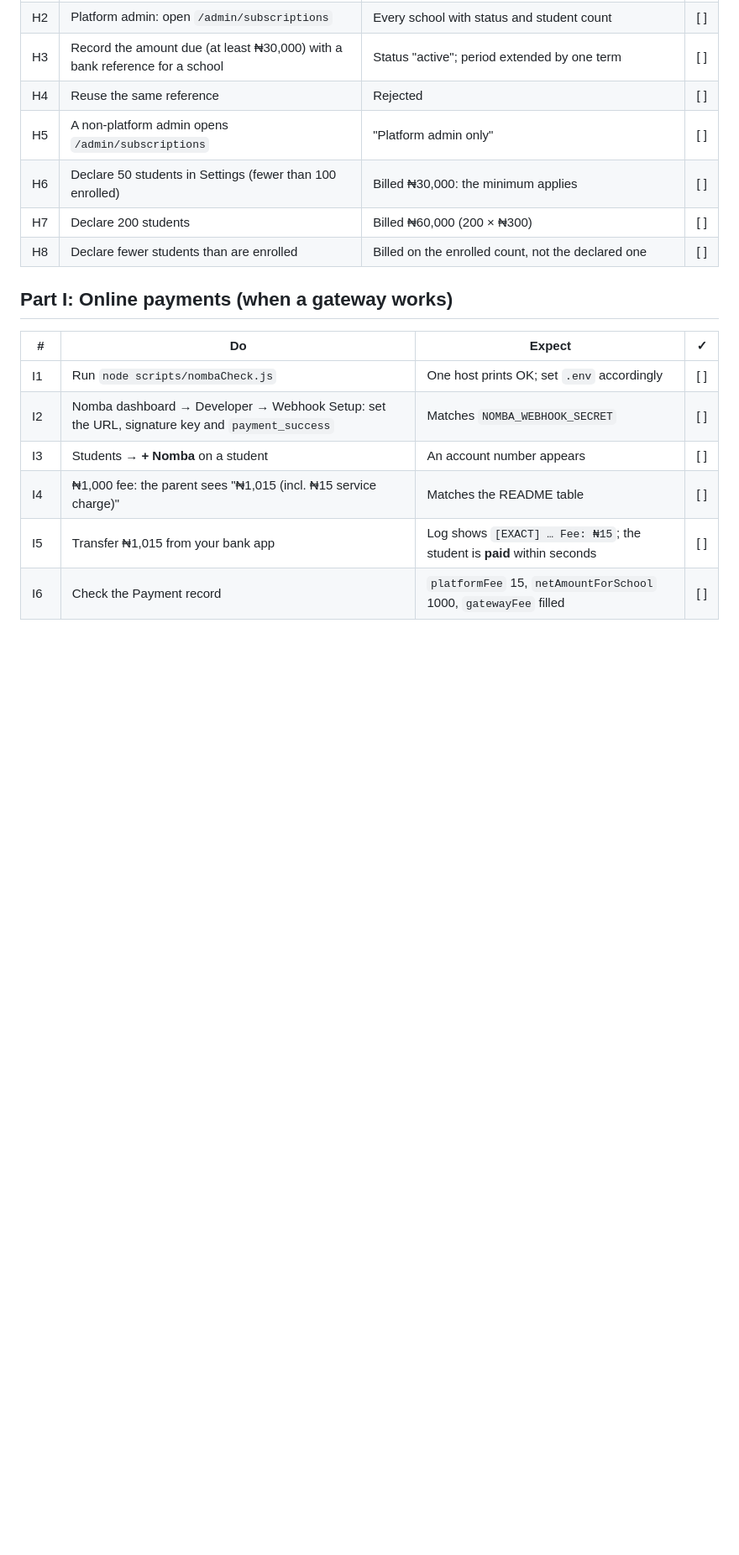
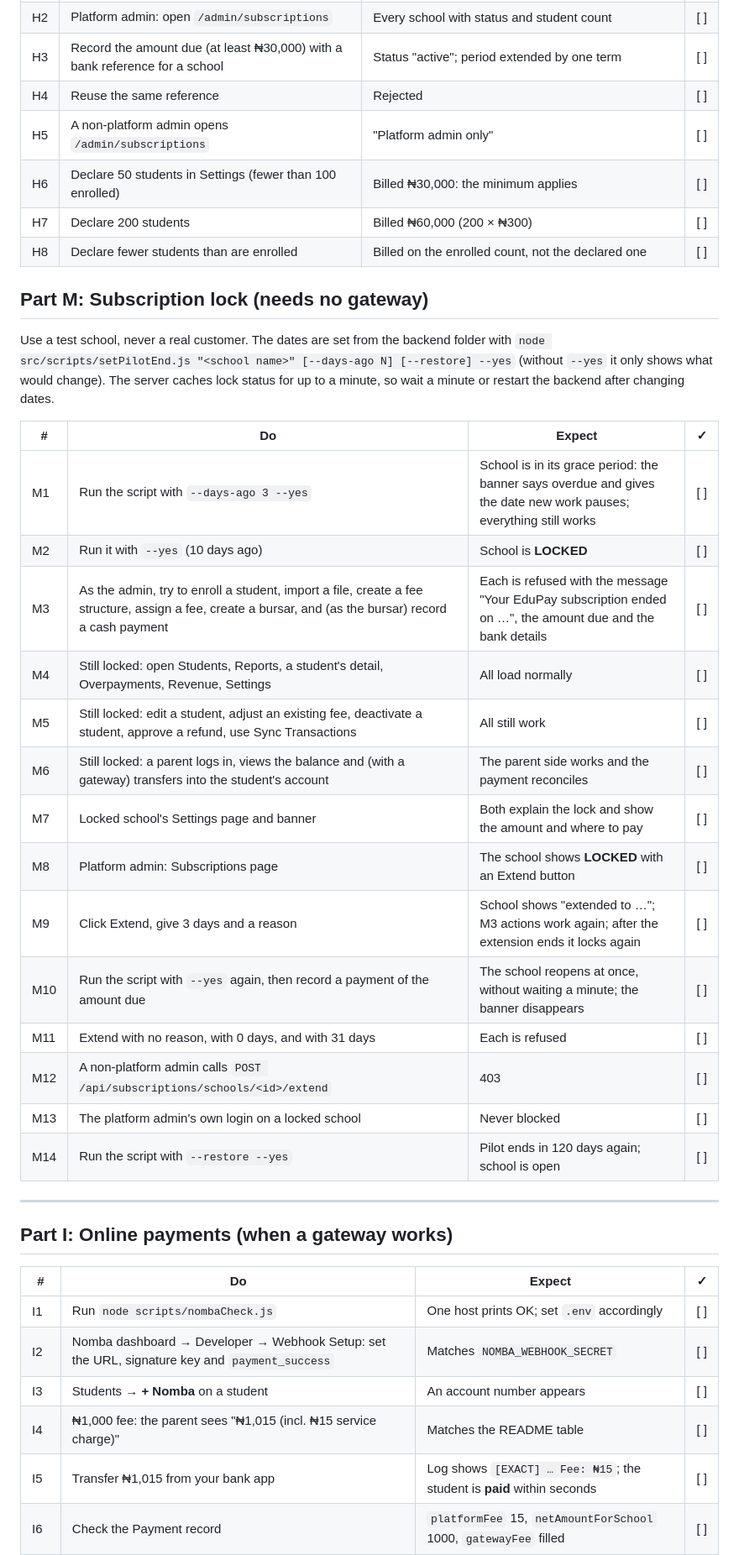
Before and after one commit to DeBenign/Edupay-API, a Markdown page: TEST.md, the part around one of its changes. Shown at 84% size. Rendered like a GitHub page; blank space fills up the shorter version.

```diff
--- a/TEST.md
+++ b/TEST.md
@@ -123,6 +123,29 @@ Log in as the parent → My Children → link Chidi (student ID + school ID).
 | H7 | Declare 200 students | Billed ₦60,000 (200 × ₦300) | [ ] |
 | H8 | Declare fewer students than are enrolled | Billed on the enrolled count, not the declared one | [ ] |
 
+## Part M: Subscription lock (needs no gateway)
+
+Use a test school, never a real customer. The dates are set from the backend folder with `node src/scripts/setPilotEnd.js "<school name>" [--days-ago N] [--restore] --yes` (without `--yes` it only shows what would change). The server caches lock status for up to a minute, so wait a minute or restart the backend after changing dates.
+
+| # | Do | Expect | ✓ |
+|---|---|---|---|
+| M1 | Run the script with `--days-ago 3 --yes` | School is in its grace period: the banner says overdue and gives the date new work pauses; everything still works | [ ] |
+| M2 | Run it with `--yes` (10 days ago) | School is **LOCKED** | [ ] |
+| M3 | As the admin, try to enroll a student, import a file, create a fee structure, assign a fee, create a bursar, and (as the bursar) record a cash payment | Each is refused with the message "Your EduPay subscription ended on …", the amount due and the bank details | [ ] |
+| M4 | Still locked: open Students, Reports, a student's detail, Overpayments, Revenue, Settings | All load normally | [ ] |
+| M5 | Still locked: edit a student, adjust an existing fee, deactivate a student, approve a refund, use Sync Transactions | All still work | [ ] |
+| M6 | Still locked: a parent logs in, views the balance and (with a gateway) transfers into the student's account | The parent side works and the payment reconciles | [ ] |
+| M7 | Locked school's Settings page and banner | Both explain the lock and show the amount and where to pay | [ ] |
+| M8 | Platform admin: Subscriptions page | The school shows **LOCKED** with an Extend button | [ ] |
+| M9 | Click Extend, give 3 days and a reason | School shows "extended to …"; M3 actions work again; after the extension ends it locks again | [ ] |
+| M10 | Run the script with `--yes` again, then record a payment of the amount due | The school reopens at once, without waiting a minute; the banner disappears | [ ] |
+| M11 | Extend with no reason, with 0 days, and with 31 days | Each is refused | [ ] |
+| M12 | A non-platform admin calls `POST /api/subscriptions/schools/<id>/extend` | 403 | [ ] |
+| M13 | The platform admin's own login on a locked school | Never blocked | [ ] |
+| M14 | Run the script with `--restore --yes` | Pilot ends in 120 days again; school is open | [ ] |
+
+---
+
 ## Part I: Online payments (when a gateway works)
 
 | # | Do | Expect | ✓ |
```
Also changed, not shown: other parts of TEST.md (+2 -1 lines), README.md (+4 -2 lines).
